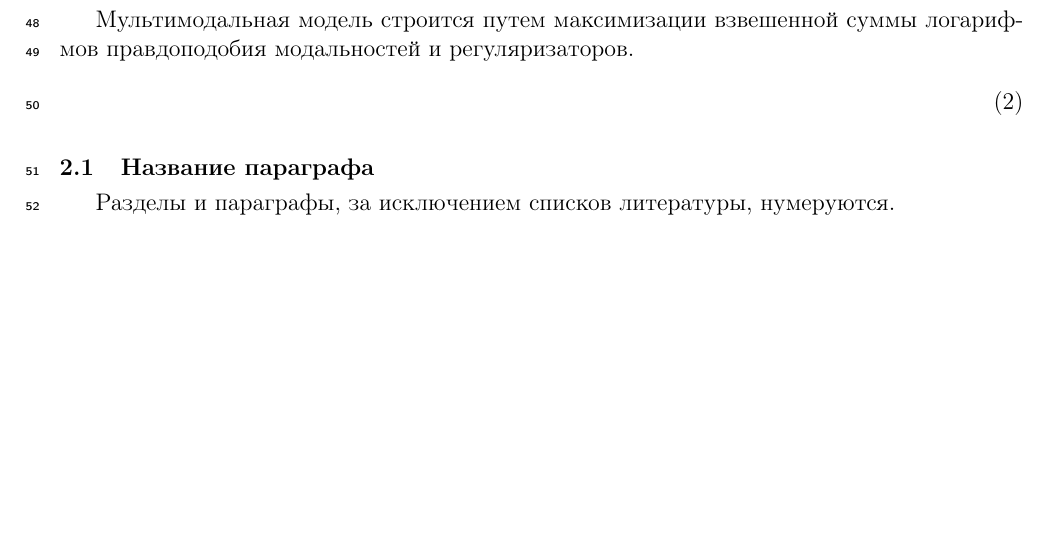
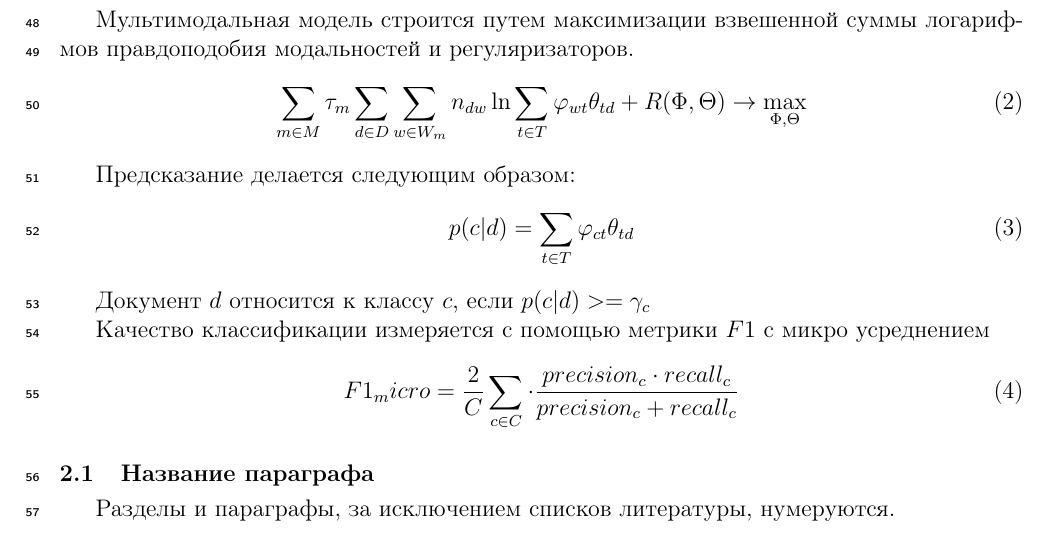
Before and after one commit to Intelligent-Systems-Phystech/2020-Project68, a LaTeX document (docs/Vatolin2020TopicModelMetalearning.tex): part of page 2 of 3, cut so that both start at the same text, the shorter picture padded with empty space. Compiled offline with pdfLaTeX.

Commit message:
new formulas

```diff
--- a/docs/Vatolin2020TopicModelMetalearning.tex
+++ b/docs/Vatolin2020TopicModelMetalearning.tex
@@ -74,8 +74,28 @@
 
 Мультимодальная модель строится путем максимизации взвешенной суммы логарифмов правдоподобия модальностей и регуляризаторов.
 \begin{equation}
-    % \sum\limits_{m \in M} \tau_m \sum\limits_{d \in D} \sum\limits_{w \in \W_m} n_{dw} \ln \sum\limits_{t \in T} \phi_{wt}\theta_{td} + R(\Phi, \Theta) \rightarrow  \max_{\Phi, \Theta} % bug in formula
+    \sum\limits_{m \in M} \tau_m \sum\limits_{d \in D} \sum\limits_{w \in W_m} n_{dw} \ln \sum\limits_{t \in T} \phi_{wt}\theta_{td} + R(\Phi, \Theta) \rightarrow  \max_{\Phi, \Theta} % bug in formula
 \end{equation}
+
+Предсказание делается следующим образом:
+\begin{equation}
+    p(c|d) = \sum_{t \in T} \phi_{ct}\theta_{td} % учет мультимодальности
+\end{equation}
+
+Документ $d$ относится к классу $c$, если $p(c|d) >= \gamma_c$
+
+
+Качество классификации измеряется с помощью метрики $F1$ с микро усреднением
+\begin{equation}
+    F1_micro = \frac{2}{C} \sum\limits_{c \in C} \cdot \frac{precision_c \cdot recall_c}{precision_c + recall_c}
+\end{equation}
+
+% предсказание
+% f1
+% grid search http://www.machinelearning.ru/wiki/images/5/55/Minaev2011ms.pdf
+% http://www.machinelearning.ru/wiki/images/6/6d/Voron-ML-1.pdf
+
+
 
 \paragraph{Название параграфа}
 Разделы и~параграфы, за исключением списков литературы, нумеруются.
```
Also changed, not shown: docs/Vatolin2020TopicModelMetalearning.pdf.
